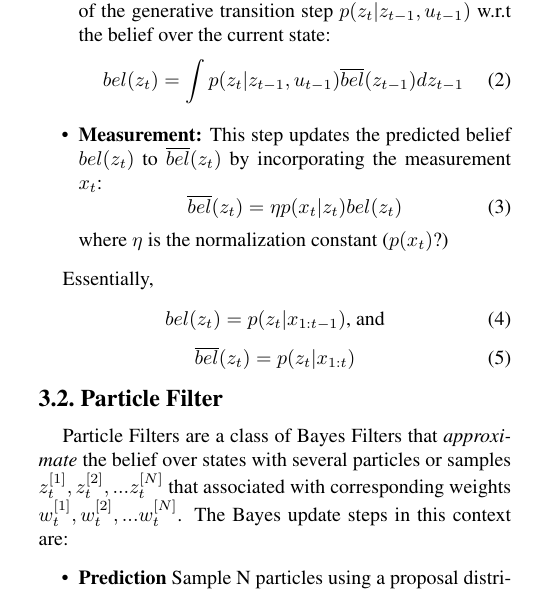
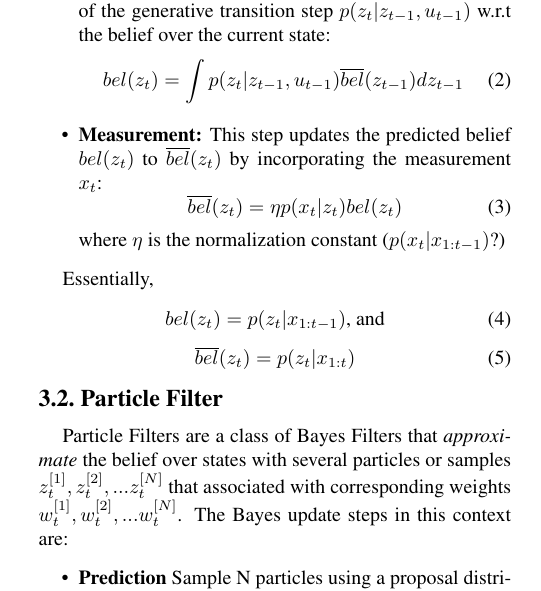
Before and after one commit to neha191091/paper-notes, a LaTeX document (2018-differentiable-particle-filters-brock/2018-differentiable-particle-filters.tex): part of one column of page 1 of 2, cut so that both start at the same text. Compiled offline with pdfLaTeX.

Commit message:
add notes

```diff
--- a/2018-differentiable-particle-filters-brock/2018-differentiable-particle-filters.tex
+++ b/2018-differentiable-particle-filters-brock/2018-differentiable-particle-filters.tex
@@ -158,7 +158,7 @@
 		\begin{equation}
 		\overline{bel}(z_t) = \eta p(x_t|z_t)bel(z_t)
 		\end{equation}
-		where $\eta$ is the normalization constant ($p(x_t)$?)
+		where $\eta$ is the normalization constant ($p(x_t|x_{1:t-1})$?)
 	\end{itemize}
 
 	Essentially,
```
Also changed, not shown: 2018-differentiable-particle-filters-brock/2018-differentiable-particle-filters.pdf, 1 other file.
